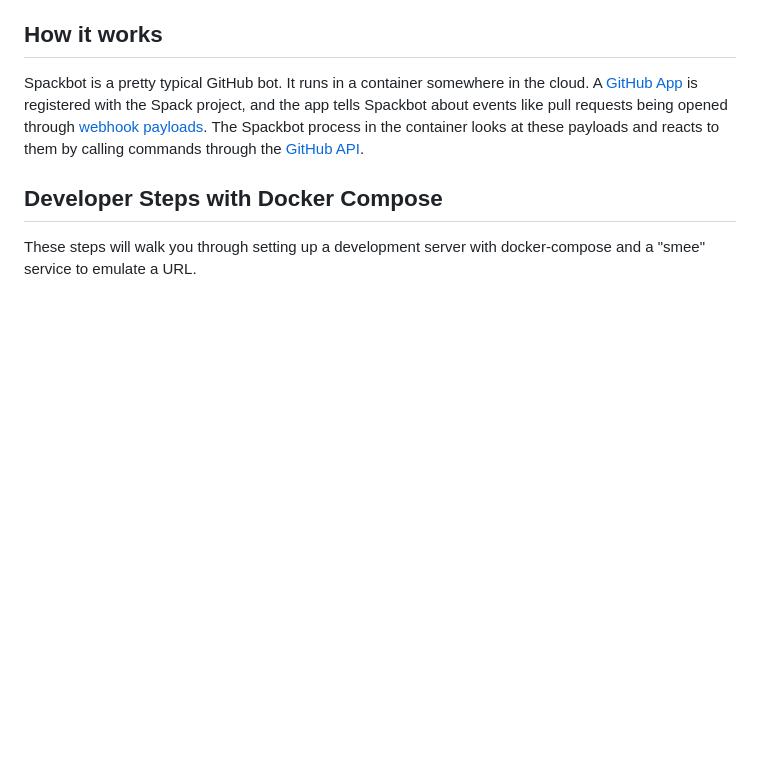
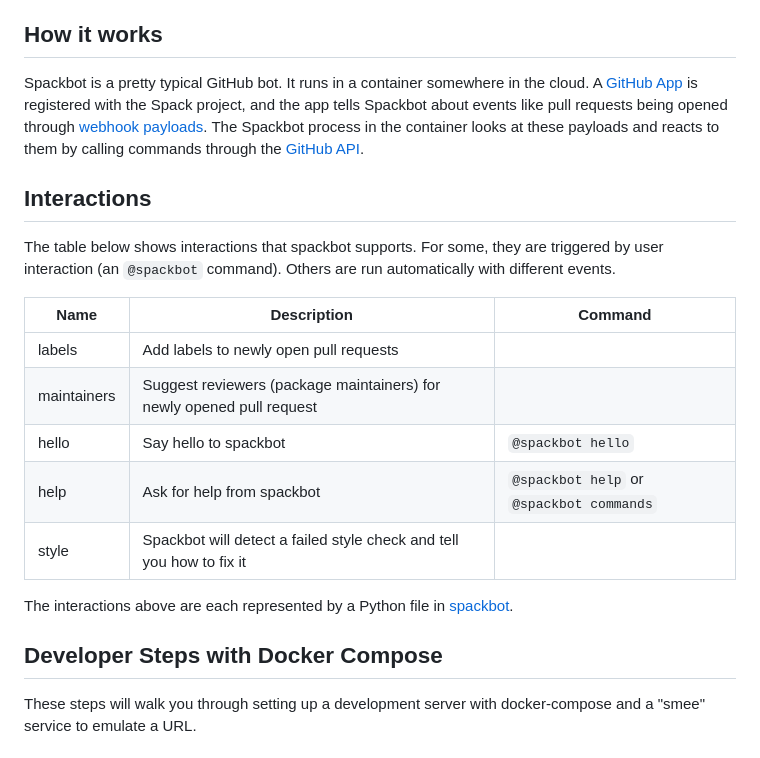
Before and after one commit to spack/spackbot, a Markdown page: README.md, the part around the change printed below. GitHub-like rendering; blank space fills up the shorter version.

```diff
--- a/README.md
+++ b/README.md
@@ -28,6 +30,22 @@ pull requests being opened through
 The Spackbot process in the container looks at these payloads and reacts to
 them by calling commands through the
 [GitHub API](https://docs.github.com/en/rest).
+
+## Interactions
+
+The table below shows interactions that spackbot supports. For some, they are
+triggered by user interaction (an `@spackbot` command). Others are run automatically
+with different events.
+
+| Name | Description | Command |
+|------|-------------|---------|
+|labels| Add labels to newly open pull requests | |
+|maintainers| Suggest reviewers (package maintainers) for newly opened pull request | |
+|hello| Say hello to spackbot | `@spackbot hello`|
+|help| Ask for help from spackbot | `@spackbot help` or `@spackbot commands`|
+|style| Spackbot will detect a failed style check and tell you how to fix it | |
+
+The interactions above are each represented by a Python file in [spackbot](spackbot).
 
 ## Developer Steps with Docker Compose
 
```
Also changed, not shown: other parts of README.md (+37 -4 lines), docs/assets/img/spackbot.png (added), 6 other files.
